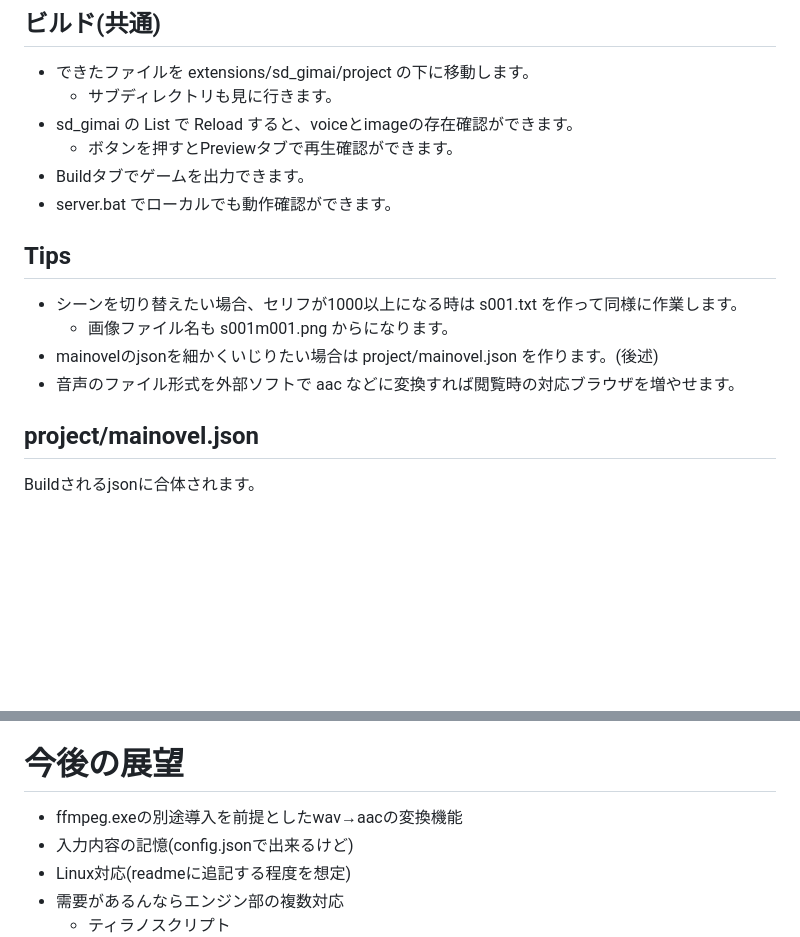
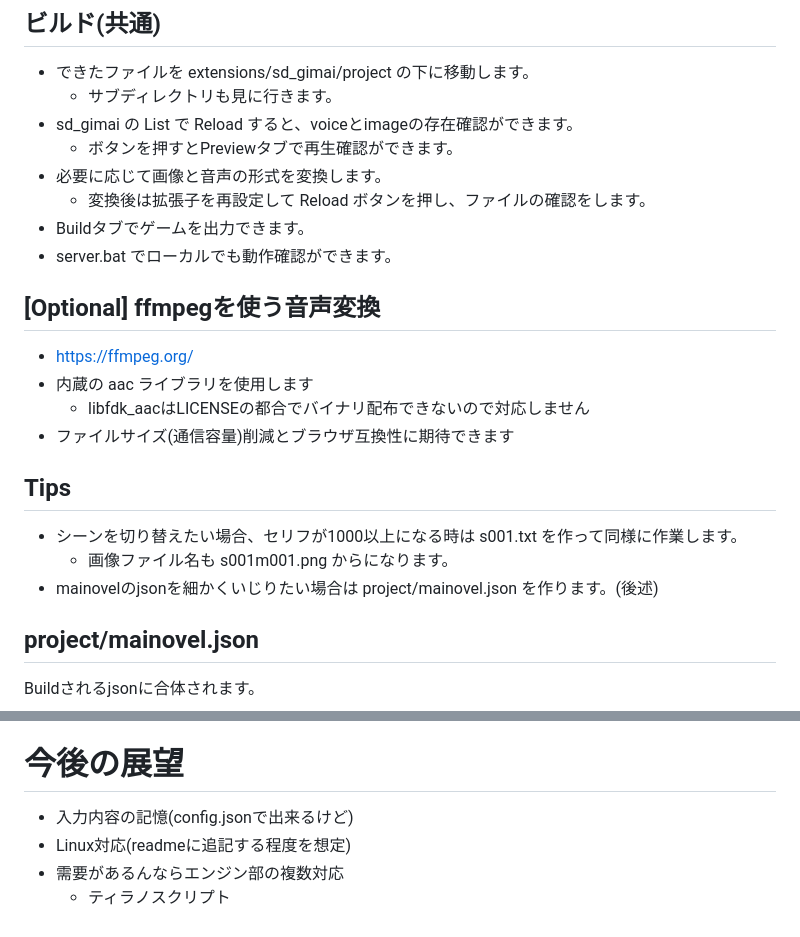
Before and after one commit to aka7774/sd_gimai, a Markdown page: README.md, 2 parts joined by grey strips. GitHub-like rendering; blank space fills up the shorter version.

```diff
--- a/README.md
+++ b/README.md
@@ -70,15 +70,23 @@ Game Talk Scenes Builder
   - サブディレクトリも見に行きます。
 - sd_gimai の List で Reload すると、voiceとimageの存在確認ができます。
   - ボタンを押すとPreviewタブで再生確認ができます。
+- 必要に応じて画像と音声の形式を変換します。
+  - 変換後は拡張子を再設定して Reload ボタンを押し、ファイルの確認をします。
 - Buildタブでゲームを出力できます。
 - server.bat でローカルでも動作確認ができます。
+
+## [Optional] ffmpegを使う音声変換
+
+- https://ffmpeg.org/
+- 内蔵の aac ライブラリを使用します
+  - libfdk_aacはLICENSEの都合でバイナリ配布できないので対応しません
+- ファイルサイズ(通信容量)削減とブラウザ互換性に期待できます
 
 ## Tips
 
 - シーンを切り替えたい場合、セリフが1000以上になる時は s001.txt を作って同様に作業します。
   - 画像ファイル名も s001m001.png からになります。
 - mainovelのjsonを細かくいじりたい場合は project/mainovel.json を作ります。(後述)
-- 音声のファイル形式を外部ソフトで aac などに変換すれば閲覧時の対応ブラウザを増やせます。
 
 ## project/mainovel.json
 
@@ -130,7 +138,6 @@ Buildされるjsonに合体されます。
 
 # 今後の展望
 
-- ffmpeg.exeの別途導入を前提としたwav→aacの変換機能
 - 入力内容の記憶(config.jsonで出来るけど)
 - Linux対応(readmeに追記する程度を想定)
 - 需要があるんならエンジン部の複数対応
```
